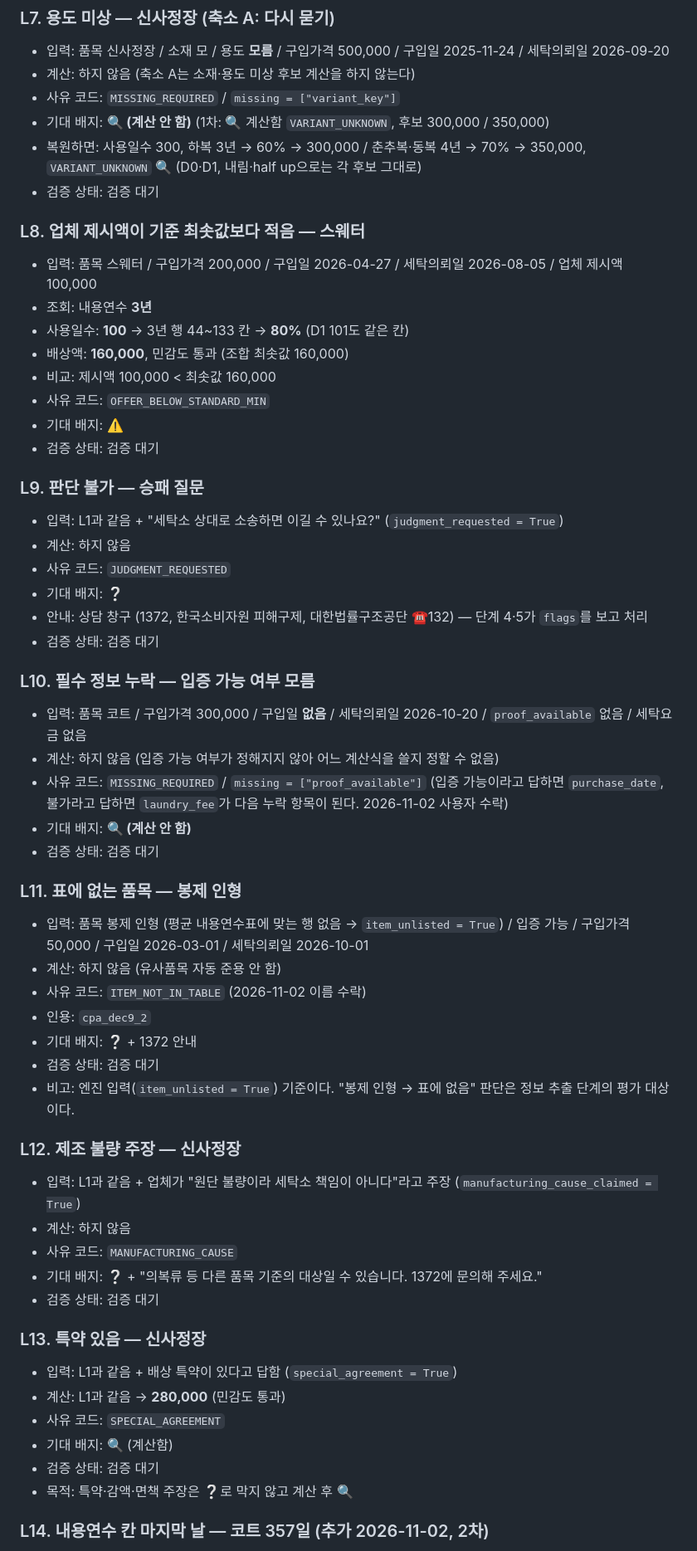
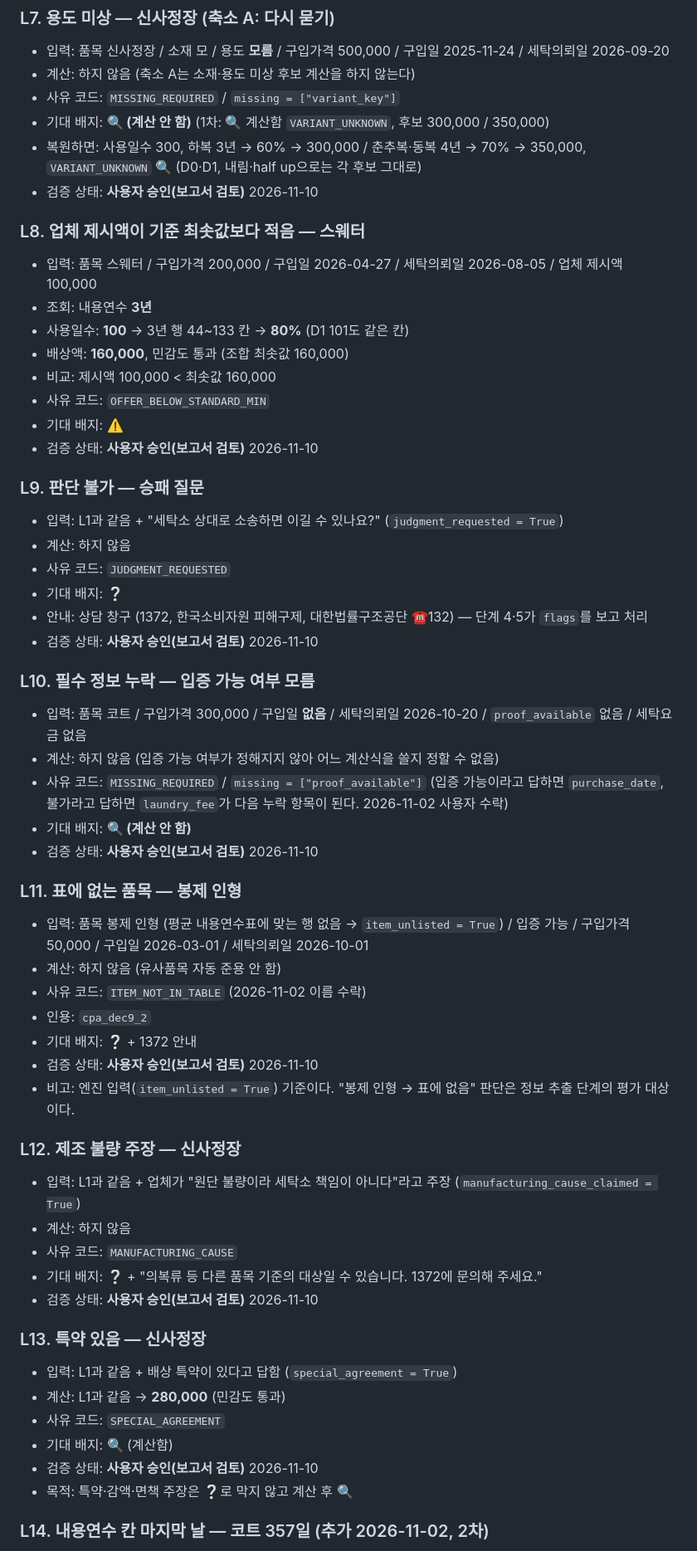
Before and after one commit to wuhyuk/by-the-book, a Markdown page: docs/sources/laundry_cases_draft.md, the part around one of its changes. Shown at 83% size. Rendered like a GitHub page.

```diff
--- a/docs/sources/laundry_cases_draft.md
+++ b/docs/sources/laundry_cases_draft.md
@@ -111,7 +113,7 @@
 - 사유 코드: `MISSING_REQUIRED` / `missing = ["variant_key"]`
 - 기대 배지: **🔍 (계산 안 함)** (1차: 🔍 계산함 `VARIANT_UNKNOWN`, 후보 300,000 / 350,000)
 - 복원하면: 사용일수 300, 하복 3년 → 60% → 300,000 / 춘추복·동복 4년 → 70% → 350,000, `VARIANT_UNKNOWN` 🔍 (D0·D1, 내림·half up으로는 각 후보 그대로)
-- 검증 상태: 검증 대기
+- 검증 상태: **사용자 승인(보고서 검토)** 2026-11-10
 
 ### L8. 업체 제시액이 기준 최솟값보다 적음 — 스웨터
 
@@ -122,7 +124,7 @@
 - 비교: 제시액 100,000 < 최솟값 160,000
 - 사유 코드: `OFFER_BELOW_STANDARD_MIN`
 - 기대 배지: **⚠️**
-- 검증 상태: 검증 대기
+- 검증 상태: **사용자 승인(보고서 검토)** 2026-11-10
 
 ### L9. 판단 불가 — 승패 질문
 
@@ -131,7 +133,7 @@
 - 사유 코드: `JUDGMENT_REQUESTED`
 - 기대 배지: **❔**
 - 안내: 상담 창구 (1372, 한국소비자원 피해구제, 대한법률구조공단 ☎132) — 단계 4·5가 `flags`를 보고 처리
-- 검증 상태: 검증 대기
+- 검증 상태: **사용자 승인(보고서 검토)** 2026-11-10
 
 ### L10. 필수 정보 누락 — 입증 가능 여부 모름
 
@@ -139,7 +141,7 @@
 - 계산: 하지 않음 (입증 가능 여부가 정해지지 않아 어느 계산식을 쓸지 정할 수 없음)
 - 사유 코드: `MISSING_REQUIRED` / `missing = ["proof_available"]` (입증 가능이라고 답하면 `purchase_date`, 불가라고 답하면 `laundry_fee`가 다음 누락 항목이 된다. 2026-11-02 사용자 수락)
 - 기대 배지: **🔍 (계산 안 함)**
-- 검증 상태: 검증 대기
+- 검증 상태: **사용자 승인(보고서 검토)** 2026-11-10
 
 ### L11. 표에 없는 품목 — 봉제 인형
 
@@ -148,7 +150,7 @@
 - 사유 코드: `ITEM_NOT_IN_TABLE` (2026-11-02 이름 수락)
 - 인용: `cpa_dec9_2`
 - 기대 배지: **❔** + 1372 안내
-- 검증 상태: 검증 대기
+- 검증 상태: **사용자 승인(보고서 검토)** 2026-11-10
 - 비고: 엔진 입력(`item_unlisted = True`) 기준이다. "봉제 인형 → 표에 없음" 판단은 정보 추출 단계의 평가 대상이다.
 
 ### L12. 제조 불량 주장 — 신사정장
@@ -157,7 +159,7 @@
 - 계산: 하지 않음
 - 사유 코드: `MANUFACTURING_CAUSE`
 - 기대 배지: **❔** + "의복류 등 다른 품목 기준의 대상일 수 있습니다. 1372에 문의해 주세요."
-- 검증 상태: 검증 대기
+- 검증 상태: **사용자 승인(보고서 검토)** 2026-11-10
 
 ### L13. 특약 있음 — 신사정장
 
@@ -165,7 +167,7 @@
 - 계산: L1과 같음 → **280,000** (민감도 통과)
 - 사유 코드: `SPECIAL_AGREEMENT`
 - 기대 배지: **🔍** (계산함)
-- 검증 상태: 검증 대기
+- 검증 상태: **사용자 승인(보고서 검토)** 2026-11-10
 - 목적: 특약·감액·면책 주장은 ❔로 막지 않고 계산 후 🔍
 
 ### L14. 내용연수 칸 마지막 날 — 코트 357일 (추가 2026-11-02, 2차)
```
Also changed, not shown: other parts of docs/sources/laundry_cases_draft.md (+27 -9 lines), docs/sources/vs4_cases_approval.md (+2 -2 lines).
